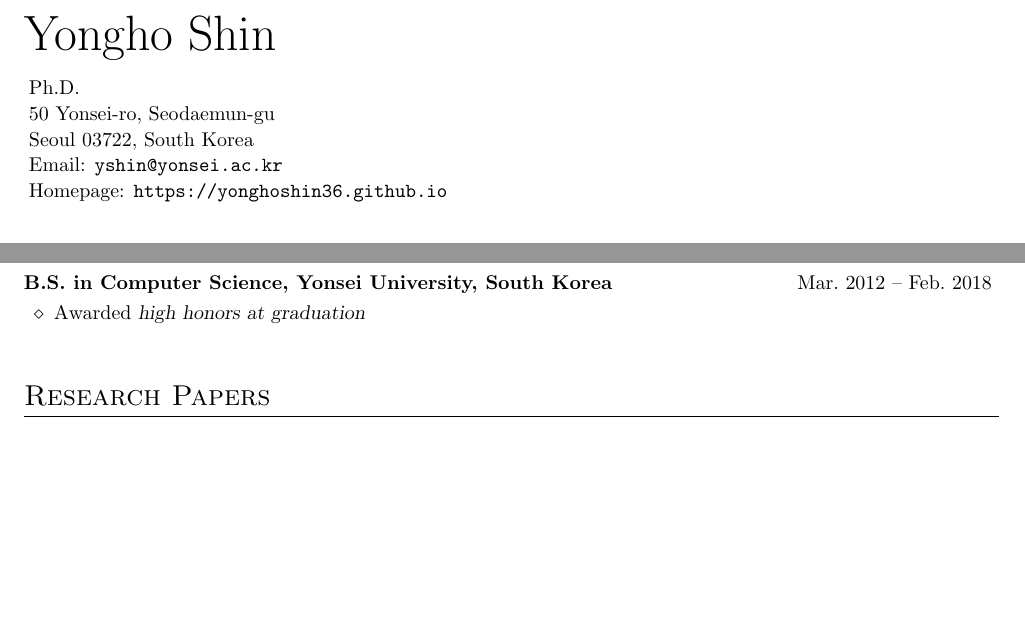
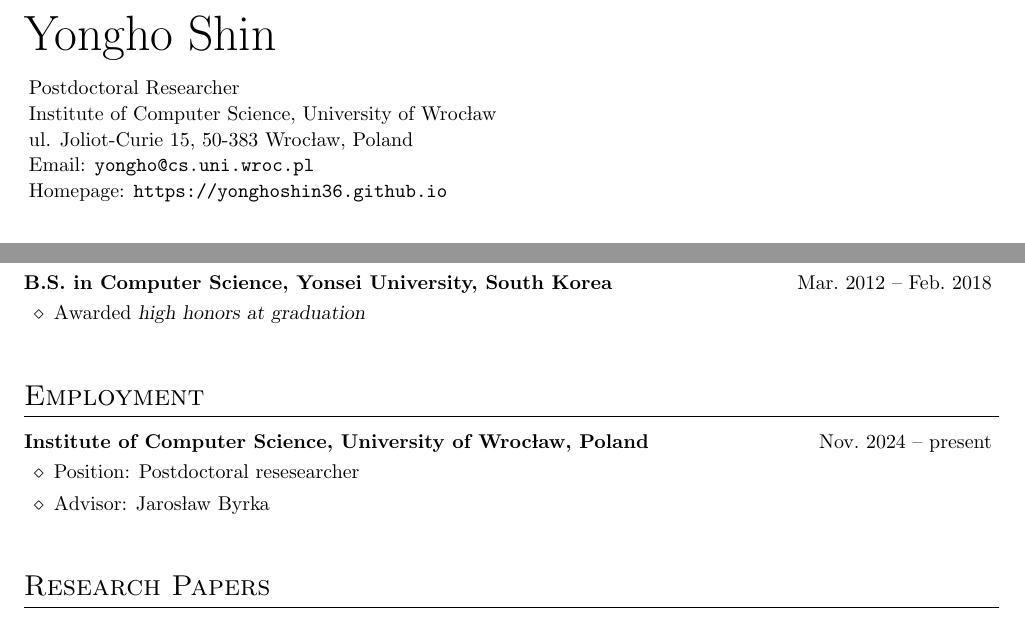
Before and after one commit to yonghoshin36/yonghoshin36.github.io, a LaTeX CV (cv/cv_yshin.tex): two parts of page 1 of 2, joined at a grey line, cut so that both start at the same text, the shorter picture padded with empty space. Compiled offline with pdfLaTeX.

Commit message:
update uwr

```diff
--- a/cv/cv_yshin.tex
+++ b/cv/cv_yshin.tex
@@ -26,11 +26,10 @@
 %----------------------------------------------------------------------------------------
 {\Huge Yongho Shin}
 \begin{itemize}[itemsep=-3pt, leftmargin=2.5pt, label=]
-\item Ph.D.
-%\item Department of Computer Science, Yonsei University
-\item 50 Yonsei-ro, Seodaemun-gu
-\item Seoul 03722, South Korea
-\item Email: \texttt{yshin@yonsei.ac.kr}
+\item Postdoctoral Researcher
+\item Institute of Computer Science, University of Wrocław
+\item ul. Joliot-Curie 15, 50-383 Wrocław,  Poland
+\item Email: \texttt{yongho@cs.uni.wroc.pl}
 \item Homepage: \texttt{https://yonghoshin36.github.io}
 \end{itemize}
 
@@ -55,6 +54,17 @@
 \vspace{\killinitspace}
 \begin{itemize}
 \item Awarded \textsl{high honors at graduation}
+\end{itemize}
+
+%----------------------------------------------------------------------------------------
+%	Education
+%----------------------------------------------------------------------------------------
+\section{Employment}
+\textbf{Institute of Computer Science, University of Wrocław, Poland} \hfill Nov.~2024 -- present
+\vspace{\killinitspace}
+\begin{itemize}
+\item Position: Postdoctoral resesearcher
+\item Advisor: Jarosław Byrka
 \end{itemize}
 
 %----------------------------------------------------------------------------------------
```
Also changed, not shown: cv/cv_yshin.pdf, 3 other files.
